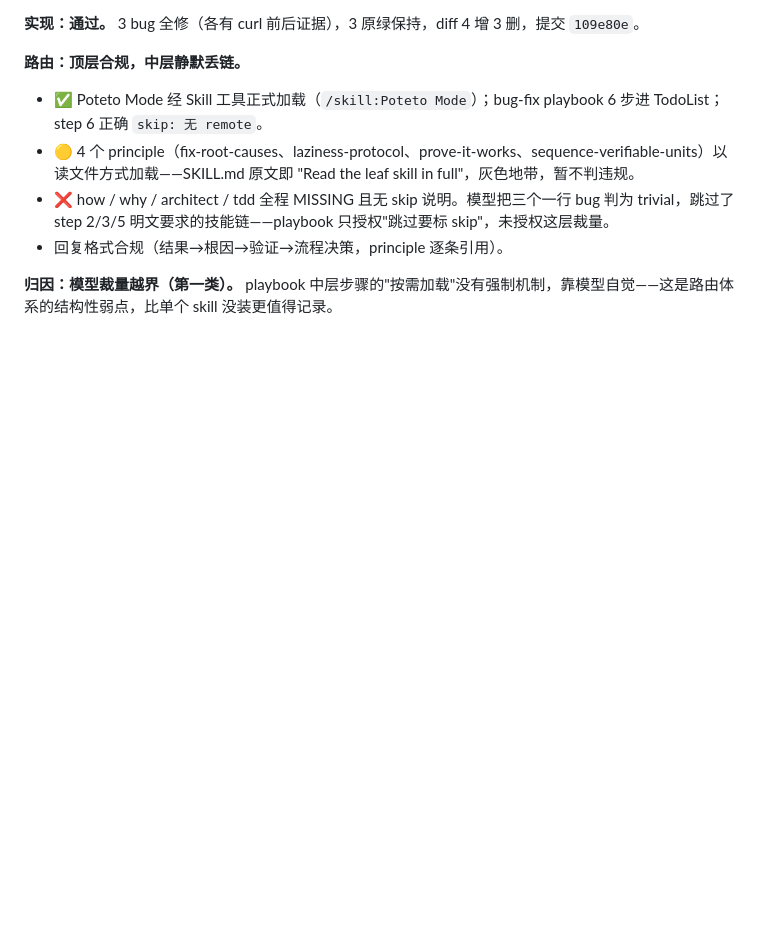
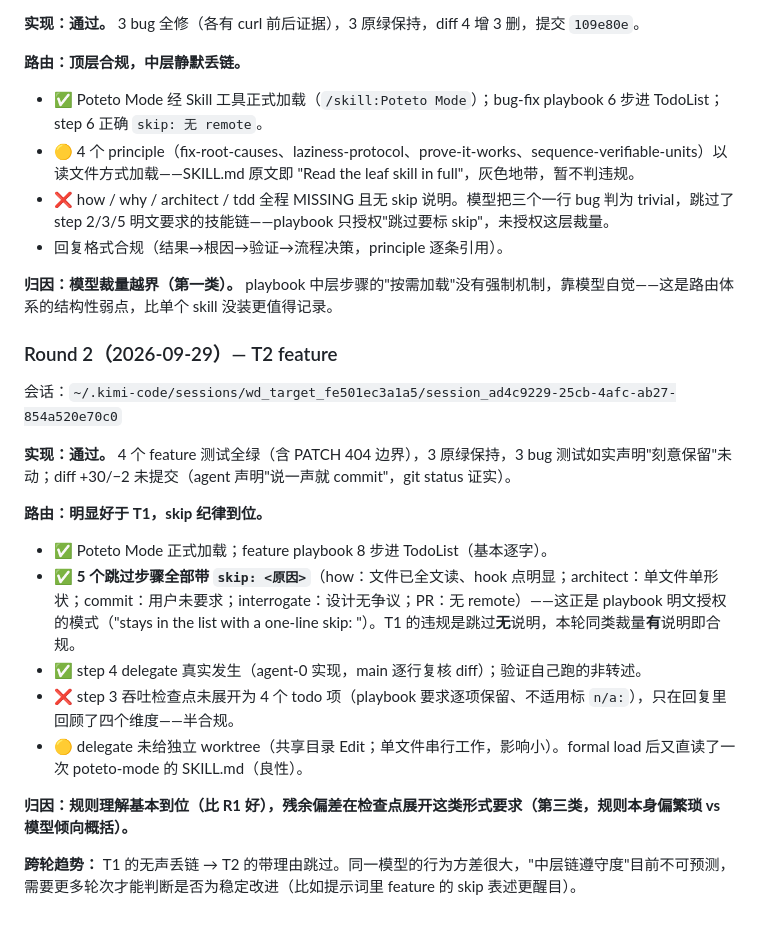
Before and after one commit to tiw/agent-session-detective, a Markdown page: docs/poteto-mode-test-plan.md, the part around the change. Drawn GitHub-style; blank space fills up the shorter version.

Commit message:
docs: record T2 feature round 2 results
Implementation passed (4/4 feature tests, originals kept, bugs honestly
untouched). Routing improved markedly over R1: all five skipped steps
carry skip: reasons, which the playbook explicitly authorizes — R1's
violation was skipping silently, and this run shows the same discretion
with rationale is compliant. Residual: throughput checkpoint summarized
instead of expanded to four todo items; delegate ran without a worktree.

```diff
--- a/docs/poteto-mode-test-plan.md
+++ b/docs/poteto-mode-test-plan.md
@@ -123,3 +123,21 @@ TodoList 逐字核对（机械化）：在报告 Event Feed 里找 TodoList 工
 - 回复格式合规（结果→根因→验证→流程决策，principle 逐条引用）。
 
 **归因：模型裁量越界（第一类）。** playbook 中层步骤的"按需加载"没有强制机制，靠模型自觉——这是路由体系的结构性弱点，比单个 skill 没装更值得记录。
+
+### Round 2（2026-09-29）— T2 feature
+
+会话：`~/.kimi-code/sessions/wd_target_fe501ec3a1a5/session_ad4c9229-25cb-4afc-ab27-854a520e70c0`
+
+**实现：通过。** 4 个 feature 测试全绿（含 PATCH 404 边界），3 原绿保持，3 bug 测试如实声明"刻意保留"未动；diff +30/−2 未提交（agent 声明"说一声就 commit"，git status 证实）。
+
+**路由：明显好于 T1，skip 纪律到位。**
+
+- ✅ Poteto Mode 正式加载；feature playbook 8 步进 TodoList（基本逐字）。
+- ✅ **5 个跳过步骤全部带 `skip: <原因>`**（how：文件已全文读、hook 点明显；architect：单文件单形状；commit：用户未要求；interrogate：设计无争议；PR：无 remote）——这正是 playbook 明文授权的模式（"stays in the list with a one-line skip: <reason>"）。T1 的违规是跳过**无**说明，本轮同类裁量**有**说明即合规。
+- ✅ step 4 delegate 真实发生（agent-0 实现，main 逐行复核 diff）；验证自己跑的非转述。
+- ❌ step 3 吞吐检查点未展开为 4 个 todo 项（playbook 要求逐项保留、不适用标 `n/a:`），只在回复里回顾了四个维度——半合规。
+- 🟡 delegate 未给独立 worktree（共享目录 Edit；单文件串行工作，影响小）。formal load 后又直读了一次 poteto-mode 的 SKILL.md（良性）。
+
+**归因：规则理解基本到位（比 R1 好），残余偏差在检查点展开这类形式要求（第三类，规则本身偏繁琐 vs 模型倾向概括）。**
+
+**跨轮趋势：** T1 的无声丢链 → T2 的带理由跳过。同一模型的行为方差很大，"中层链遵守度"目前不可预测，需要更多轮次才能判断是否为稳定改进（比如提示词里 feature 的 skip 表述更醒目）。
```
